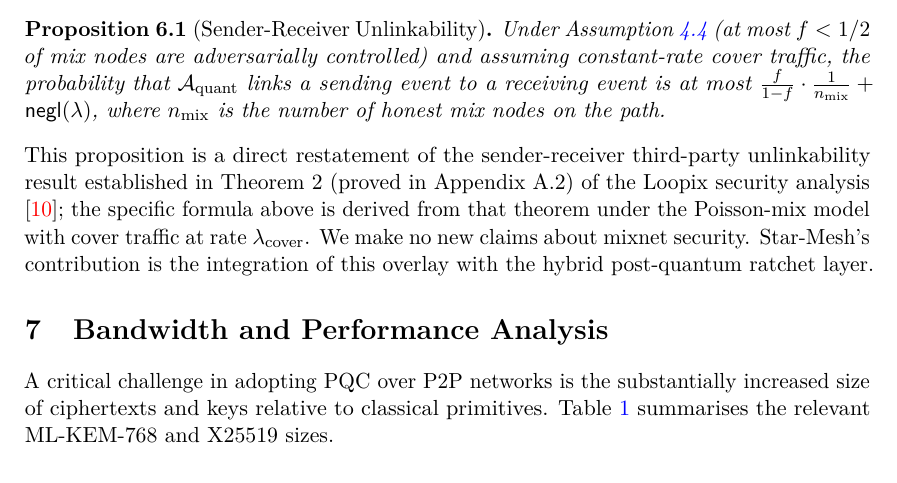
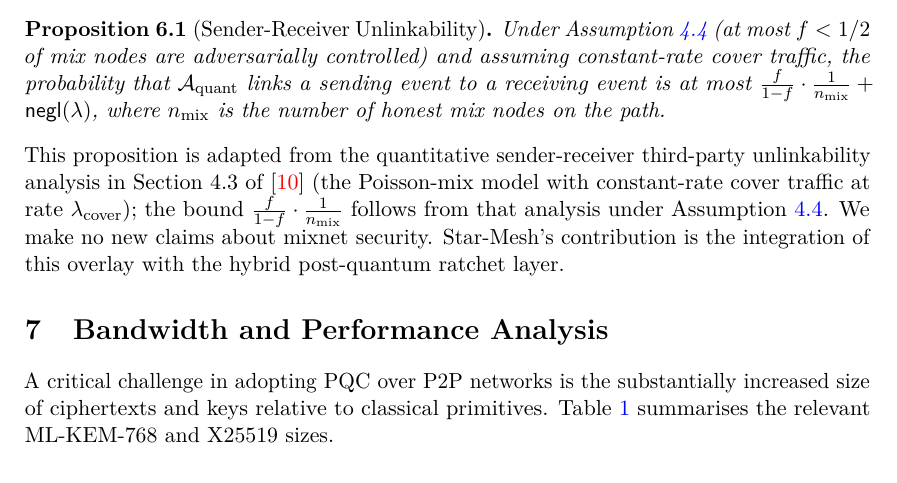
Before and after one commit to Samin-yasar/star-mesh, a LaTeX paper (paper/paper.tex): part of page 19 of 26, cut so that both start at the same text. Compiled offline with pdfLaTeX.

Commit message:
docs: update proposition provenance and clarify unlinkability analysis derivation for Star-Mesh integration

```diff
--- a/paper/paper.tex
+++ b/paper/paper.tex
@@ -1094,12 +1094,12 @@ sending event to a receiving event is at most $\frac{f}{1-f} \cdot \frac{1}{n_{\
 \negl(\lambda)$, where $n_{\mathrm{mix}}$ is the number of honest mix nodes on the path.
 \end{proposition}
 
-\noindent This proposition is a direct restatement of the sender-receiver third-party
-unlinkability result established in Theorem~2 (proved in Appendix~A.2) of the Loopix security
-analysis \cite{loopix}; the specific formula above is derived from that theorem under the
-Poisson-mix model with cover traffic at rate $\lambda_{\mathrm{cover}}$.  We make no new claims
-about mixnet security.  Star-Mesh's contribution is the integration of this overlay with the
-hybrid post-quantum ratchet layer.
+\noindent This proposition is adapted from the quantitative sender-receiver third-party
+unlinkability analysis in Section~4.3 of \cite{loopix} (the Poisson-mix model with
+constant-rate cover traffic at rate $\lambda_{\mathrm{cover}}$); the bound $\frac{f}{1-f}
+\cdot \frac{1}{n_{\mathrm{mix}}}$ follows from that analysis under Assumption~\ref{asm:mixnet}.
+We make no new claims about mixnet security.  Star-Mesh's contribution is the integration of
+this overlay with the hybrid post-quantum ratchet layer.
 
 % ============================================================
 \section{Bandwidth and Performance Analysis}
```
